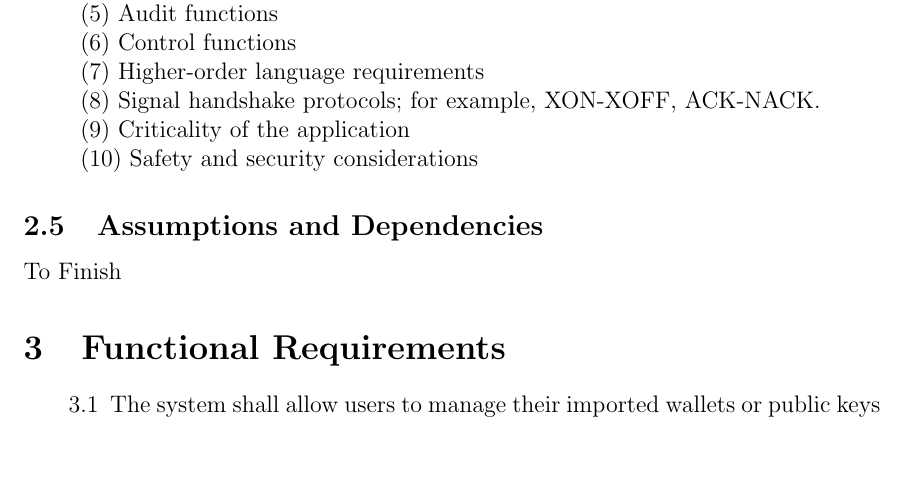
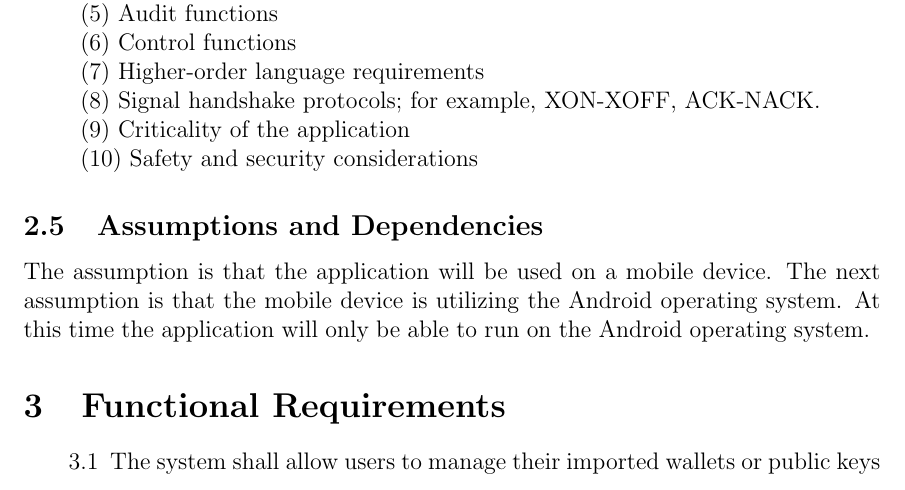
Before and after one commit to MichaelDanko/WalleTX, a LaTeX document (documentation/srs/srs.tex, which reads documentation/srs/chapter2/chapter2.tex): part of page 7 of 29, cut so that both start at the same text, the shorter picture padded with empty space. Compiled offline with pdfLaTeX; a LaTeX package or settings file that is missing is left out.

Commit message:
updated  file

```diff
--- a/documentation/srs/chapter2/chapter2.tex
+++ b/documentation/srs/chapter2/chapter2.tex
@@ -32,4 +32,4 @@
   (10) Safety and security considerations
   \subsection{Assumptions and Dependencies}
 
-  To Finish
+  The assumption is that the application will be used on a mobile device. The next assumption is that the mobile device is utilizing the Android operating system. At this time the application will only be able to run on the Android operating system.
```
